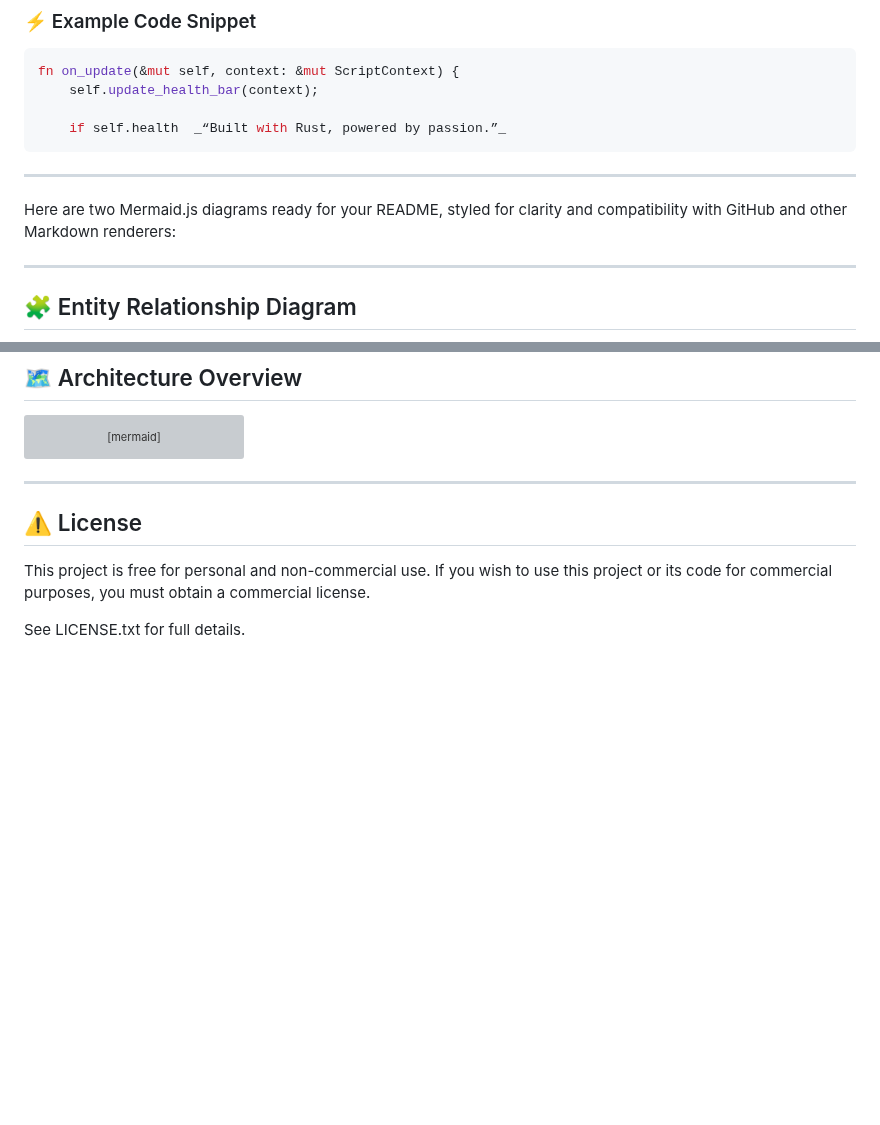
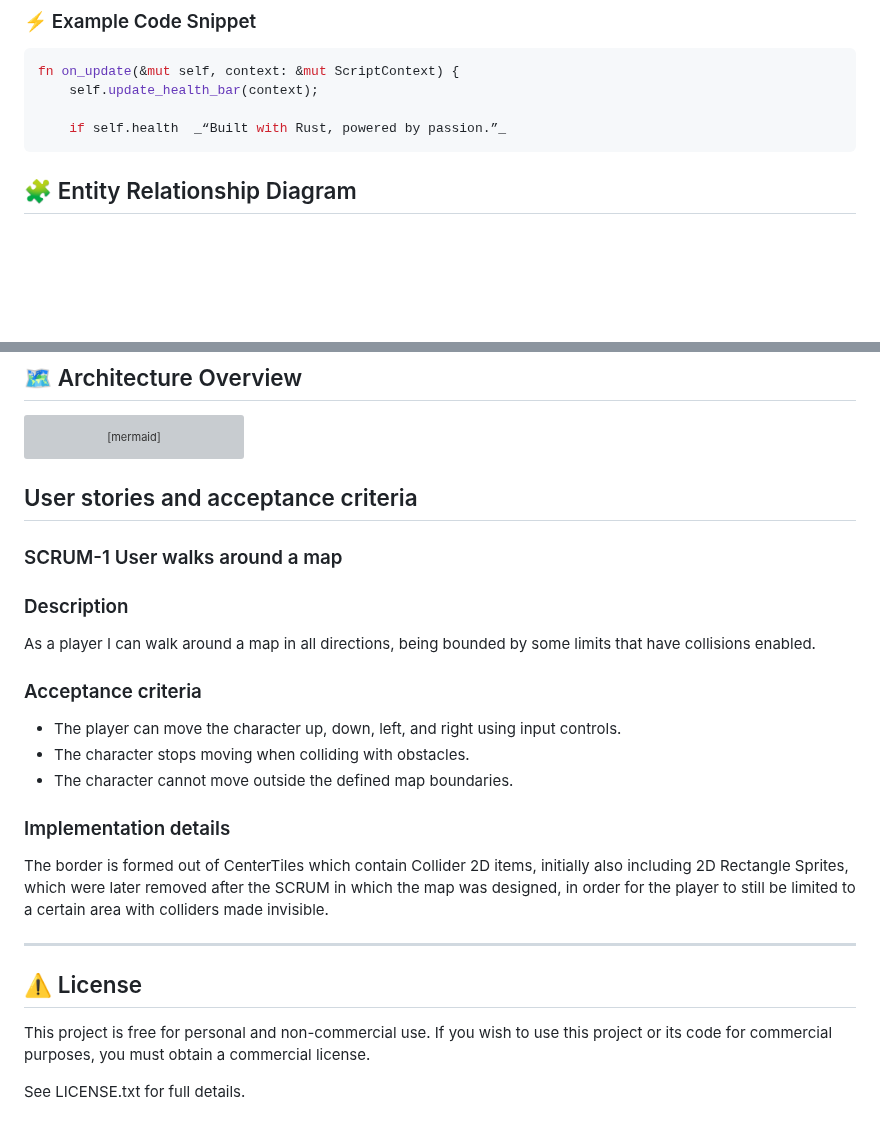
Before and after one commit to davide-perli/Nysodi, a Markdown page: README.md, 2 parts joined by grey strips. GitHub-like rendering; blank space fills up the shorter version; grey boxes are pictures that could not be loaded.

````diff
--- a/README.md
+++ b/README.md
@@ -95,12 +95,6 @@ fn on_update(&mut self, context: &mut ScriptContext) {
 
     if self.health  _“Built with Rust, powered by passion.”_
 ```
-
----
-
-Here are two Mermaid.js diagrams ready for your README, styled for clarity and compatibility with GitHub and other Markdown renderers:
-
----
 
 ## 🧩 Entity Relationship Diagram
 
@@ -258,6 +252,21 @@ flowchart LR
     class AssetStore assets;
     class Browser,AndroidOS platform;
 ```
+## User stories and acceptance criteria
+
+### SCRUM-1 User walks around a map
+
+### Description
+
+As a player I can walk around a map in all directions, being bounded by some limits that have collisions enabled.
+
+### Acceptance criteria
+- The player can move the character up, down, left, and right using input controls.
+- The character stops moving when colliding with obstacles.
+- The character cannot move outside the defined map boundaries.
+
+### Implementation details
+The border is formed out of CenterTiles which contain Collider 2D items, initially also including 2D Rectangle Sprites, which were later removed after the SCRUM in which the map was designed, in order for the player to still be limited to a certain area with colliders made invisible.
 
 ---
 
````
